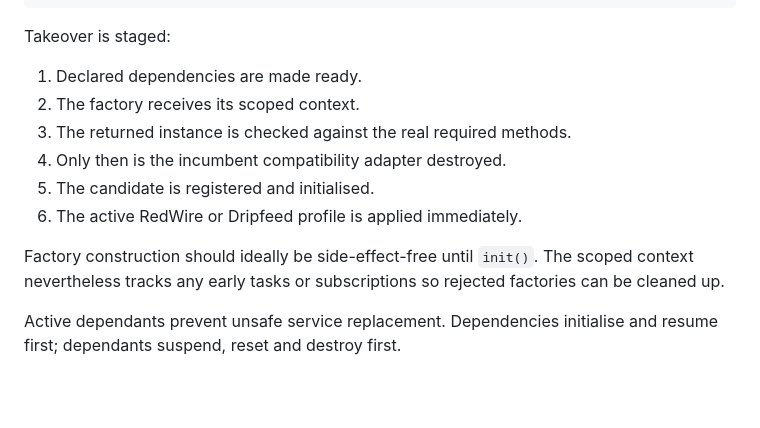
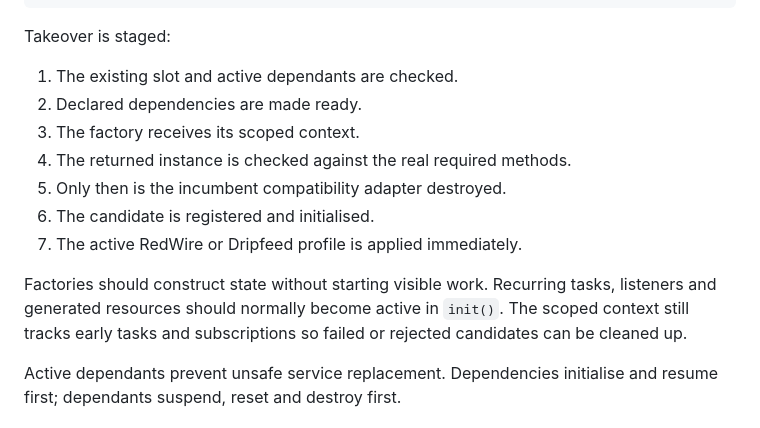
Before and after one commit to BardOfCarnac/AristCage, a Markdown page: docs/INTEGRATION-HOST.md, the part around the change. Rendered like a GitHub page; blank space fills up the shorter version.

Commit message:
Record department factory staging and cleanup

```diff
--- a/docs/INTEGRATION-HOST.md
+++ b/docs/INTEGRATION-HOST.md
@@ -189,16 +189,18 @@ if (report.accepted) {
 
 Takeover is staged:
 
-1. Declared dependencies are made ready.
-2. The factory receives its scoped context.
-3. The returned instance is checked against the real required methods.
-4. Only then is the incumbent compatibility adapter destroyed.
-5. The candidate is registered and initialised.
-6. The active RedWire or Dripfeed profile is applied immediately.
+1. The existing slot and active dependants are checked.
+2. Declared dependencies are made ready.
+3. The factory receives its scoped context.
+4. The returned instance is checked against the real required methods.
+5. Only then is the incumbent compatibility adapter destroyed.
+6. The candidate is registered and initialised.
+7. The active RedWire or Dripfeed profile is applied immediately.
 
-Factory construction should ideally be side-effect-free until `init()`. The scoped
-context nevertheless tracks any early tasks or subscriptions so rejected factories
-can be cleaned up.
+Factories should construct state without starting visible work. Recurring tasks,
+listeners and generated resources should normally become active in `init()`. The
+scoped context still tracks early tasks and subscriptions so failed or rejected
+candidates can be cleaned up.
 
 Active dependants prevent unsafe service replacement. Dependencies initialise and
 resume first; dependants suspend, reset and destroy first.
```
